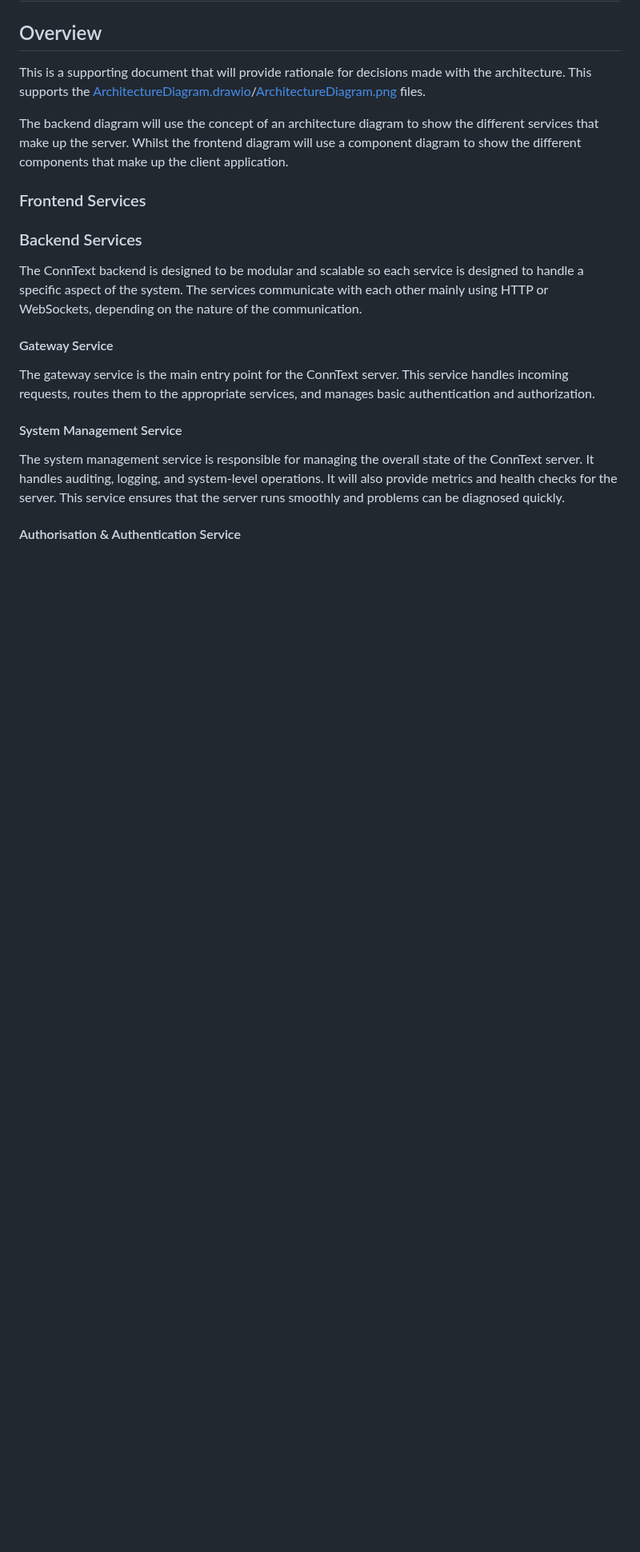
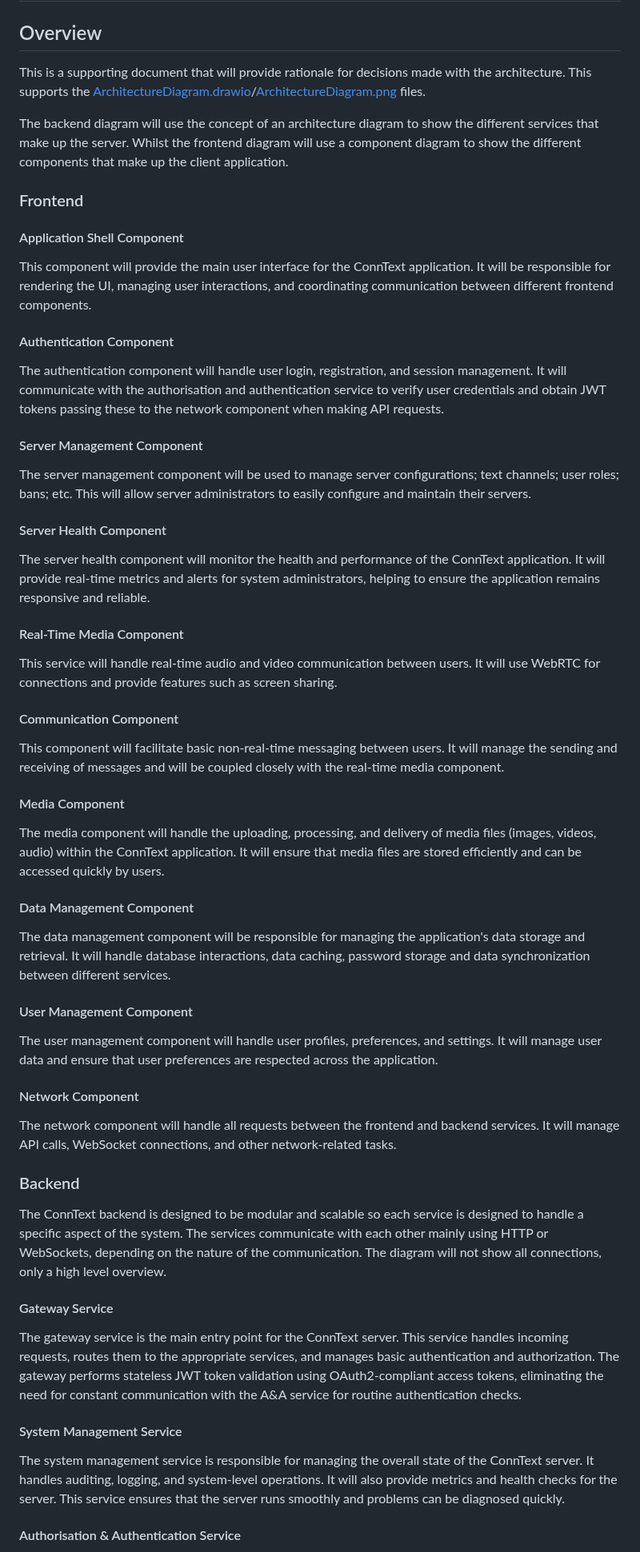
Before and after one commit to Mx-Angel/ConnText-Docs, a Markdown page: Design/ArchitectureNotes.md, the part around one of its changes. Shown at 80% size. Rendered like a GitHub page; blank space fills up the shorter version.

Commit message:
Add description about frontend to architecture notes
- Complete Frontend section in ArchitectureNotes.md
- Rename headings to Frontend and Backend

```diff
--- a/Design/ArchitectureNotes.md
+++ b/Design/ArchitectureNotes.md
@@ -5,14 +5,43 @@ This is a supporting document that will provide rationale for decisions made wit
 
 The backend diagram will use the concept of an architecture diagram to show the different services that make up the server. Whilst the frontend diagram will use a component diagram to show the different components that make up the client application.
 
-### Frontend Services
+### Frontend
 
+#### Application Shell Component
+This component will provide the main user interface for the ConnText application. It will be responsible for rendering the UI, managing user interactions, and coordinating communication between different frontend components.
 
-### Backend Services
-The ConnText backend is designed to be modular and scalable so each service is designed to handle a specific aspect of the system. The services communicate with each other mainly using HTTP or WebSockets, depending on the nature of the communication.
+#### Authentication Component
+The authentication component will handle user login, registration, and session management. It will communicate with the authorisation and authentication service to verify user credentials and obtain JWT tokens passing these to the network component when making API requests.
+
+#### Server Management Component
+The server management component will be used to manage server configurations; text channels; user roles; bans; etc. This will allow server administrators to easily configure and maintain their servers.
+
+#### Server Health Component
+The server health component will monitor the health and performance of the ConnText application. It will provide real-time metrics and alerts for system administrators, helping to ensure the application remains responsive and reliable.
+
+#### Real-Time Media Component
+This service will handle real-time audio and video communication between users. It will use WebRTC for connections and provide features such as screen sharing.
+
+#### Communication Component
+This component will facilitate basic non-real-time messaging between users. It will manage the sending and receiving of messages and will be coupled closely with the real-time media component.
+
+#### Media Component
+The media component will handle the uploading, processing, and delivery of media files (images, videos, audio) within the ConnText application. It will ensure that media files are stored efficiently and can be accessed quickly by users.
+
+#### Data Management Component
+The data management component will be responsible for managing the application's data storage and retrieval. It will handle database interactions, data caching, password storage and data synchronization between different services.
+
+#### User Management Component
+The user management component will handle user profiles, preferences, and settings. It will manage user data and ensure that user preferences are respected across the application.
+
+#### Network Component
+The network component will handle all requests between the frontend and backend services. It will manage API calls, WebSocket connections, and other network-related tasks.
+
+### Backend
+The ConnText backend is designed to be modular and scalable so each service is designed to handle a specific aspect of the system. The services communicate with each other mainly using HTTP or WebSockets, depending on the nature of the communication. The diagram will not show all connections, only a high level overview.
 
 #### Gateway Service
-The gateway service is the main entry point for the ConnText server. This service handles incoming requests, routes them to the appropriate services, and manages basic authentication and authorization.
+The gateway service is the main entry point for the ConnText server. This service handles incoming requests, routes them to the appropriate services, and manages basic authentication and authorization. The gateway performs stateless JWT token validation using OAuth2-compliant access tokens, eliminating the need for constant communication with the A&A service for routine authentication checks.
 
 #### System Management Service
 The system management service is responsible for managing the overall state of the ConnText server. It handles auditing, logging, and system-level operations. It will also provide metrics and health checks for the server. This service ensures that the server runs smoothly and problems can be diagnosed quickly.
```
Also changed, not shown: other parts of Design/ArchitectureNotes.md (+3 -1 lines).
